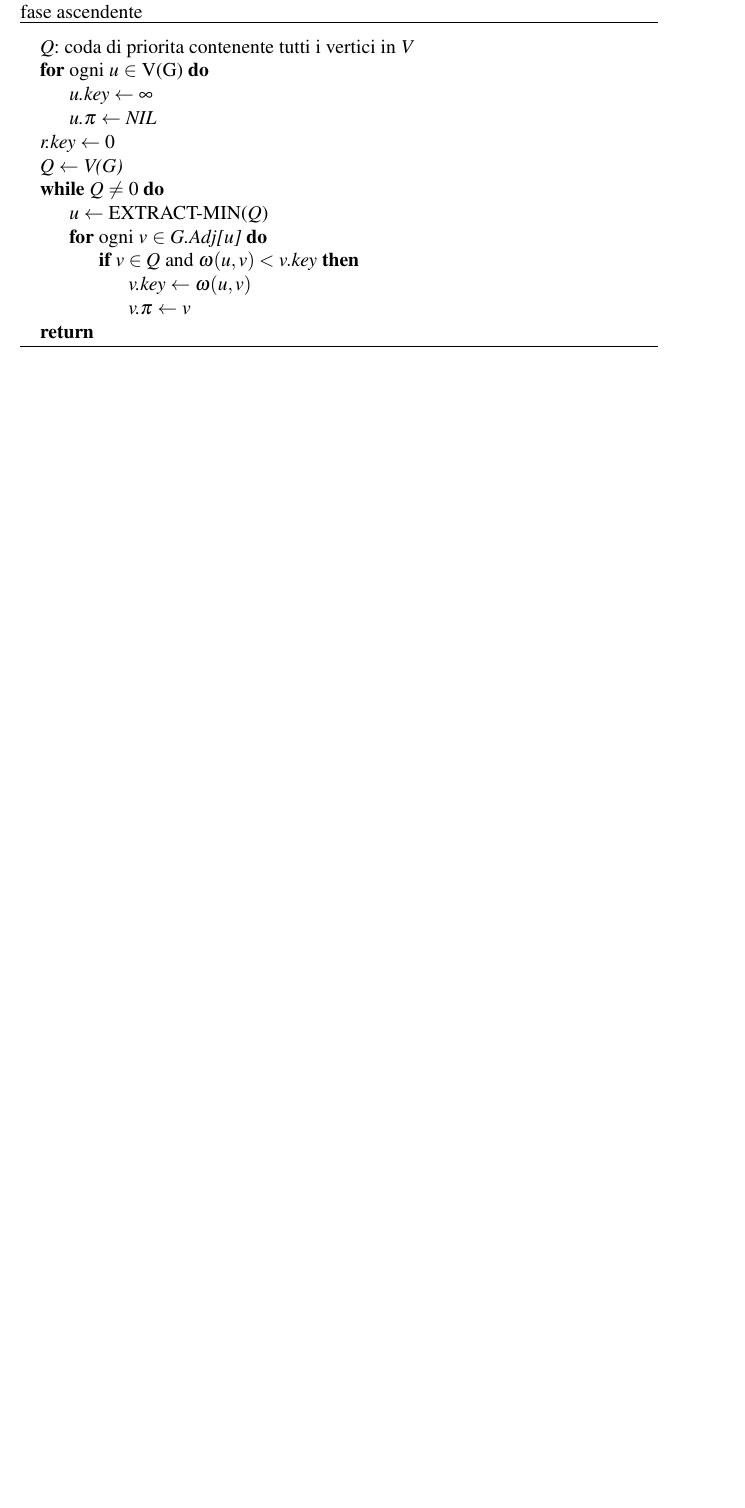
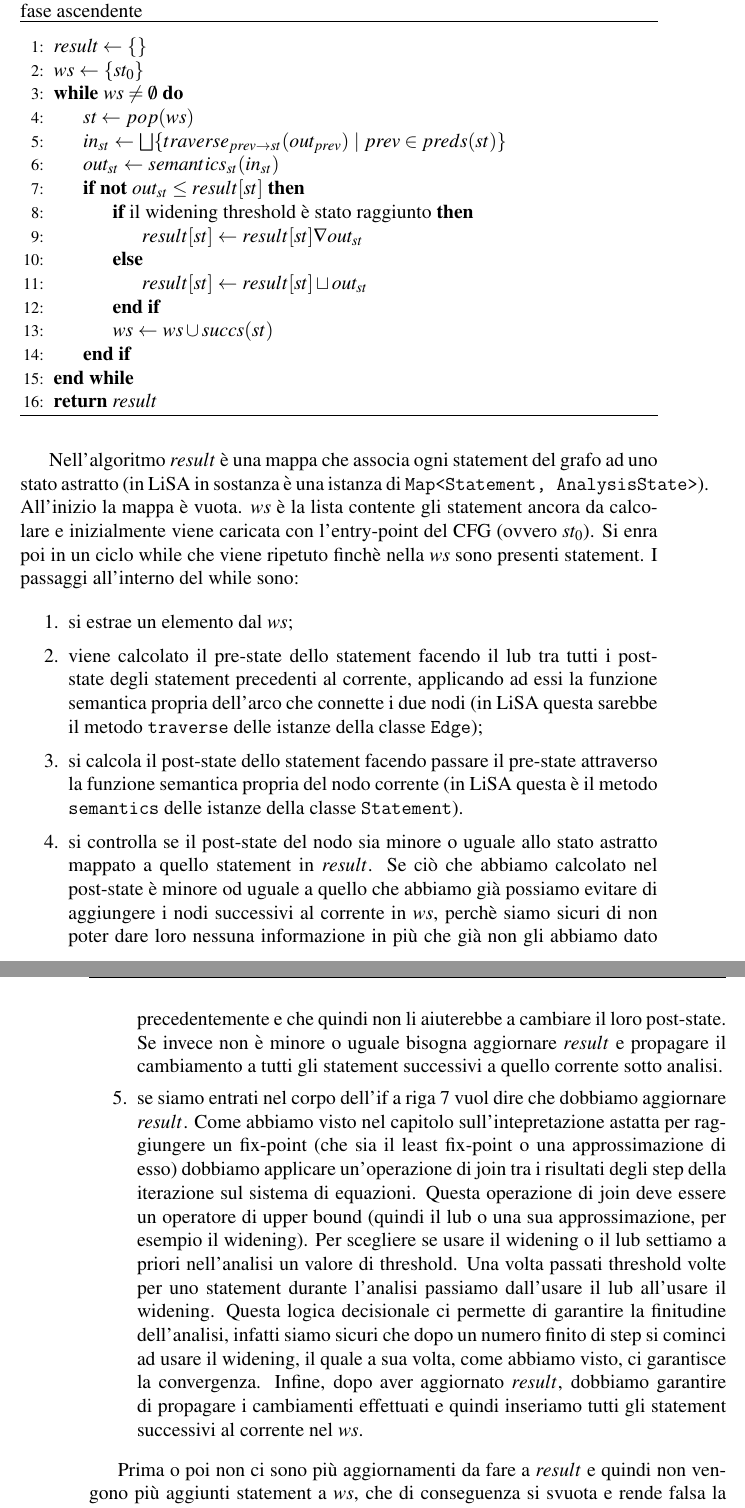
Before and after one commit to matteboro/tesi, a LaTeX thesis (Tesi.tex, which reads Capitoli/LiSA.tex, theme/uniprthesis.cls): part of page 46 of 55 before the commit and two parts of pages 46 and 47 of 55 after it, the two joined at a grey line, cut so that both start at the same text, the shorter picture padded with empty space. Compiled offline with pdfLaTeX.

Commit message:
Updates from Overleaf

```diff
--- a/Capitoli/LiSA.tex
+++ b/Capitoli/LiSA.tex
@@ -223,29 +223,42 @@ L'\texttt{AbstractState} principlamente fa quindi da coordinatore tra l'\texttt{
 \subsection{Calcolo del fix-point in LiSA}
 Abbiamo visto nel capitolo [??] che fare interpretazione astratta (sezione [??]) non significa altro che trovare una soluzione ad un sistema di equazioni costruito a partire dal CFG del programma. Tutte le soluzioni del sistema sono per definizione suoi fix-point e quindi cercare la soluzione significa cercarne un fix-point (possibilmente il più preciso, ovvero il least fix-point). Come viene mostrato nell'articolo di Cousot [??] qualsiasi metodo caotico di risoluzione ci permette di ottenere una soluzione del sistema (non necessariamente la minima). Tra tutti questi metodi ci conviene usarne uno efficiente e che sfrutti la struttura del CFG in modo da velocizzare la convergenza verso un fix-point. L'algoritmo che viene utilizzato in LiSA per la risoluzione del sistema di equazioni è quello classico basato su working-set e prima delle mie modifiche seguiva la definizione in pseudo-codice fornita in \ref{alg:fixpointAsc}.
 
-\begin{algorithm}[ht]
+\begin{algorithm}[H]
 	\caption{Algoritmo per il calcolo del fix-point con working-set list con solo fase ascendente}
 	\label{alg:fixpointAsc}
-	\begin{algorithmic}
+	\begin{algorithmic}[1]
 		\Statex
 		%\Function{MST-Prim}{grafo G, funzione\_peso $\omega$, nodo\_radice r}\\
-		\State{\textit{Q}: coda di priorita contenente tutti i vertici in \textit{V}}
-		\For{ogni \textit{u} $\in$ V(G)}
-		\Let{\textit{u.key}}{$\infty$}
-		\Let{\textit{u.}$\pi$}{\textit{NIL}}
-		\EndFor
-		\Let{\textit{r.key}}{0}
-		\Let{\textit{Q}}{\textit{V(G)}}
-		\While{\textit{Q} $\neq$ 0}
-		\Let{\textit{u}}{EXTRACT-MIN(\textit{Q})}
-		\For{ogni \textit{v} $\in$ \textit{G.Adj[u]}}
-		\If{$v \in Q$ and $\omega(u,v) < v.key$}
-		\Let{\textit{v.key}}{$\omega(u,v)$}
-		\Let{\textit{v.}$\pi$}{\textit{v}}
-		\EndIf
-		\EndFor
-		\EndWhile
-		\State \Return{}
+
+		\Let{\textit{result}}{\{\}}
+        \Let{\textit{ws}}{\(\{st_0\}\)}
+        \While{\(ws\neq \emptyset\)}
+            \Let{\textit{st}}{\(pop(ws)\)}
+            \Let{\(in_{st}\)}{\(\bigsqcup\{traverse_{prev\rightarrow st}(out_{prev})\ |\ prev \in preds(st)\}\)}
+            \Let{\(out_{st}\)}{\(semantics_{st}(in_{st})\)}
+            \If{\textbf{not }\(out_{st} \leq result[st]\)}
+                \If{il widening threshold è stato raggiunto}
+                    \Let{\(result[st]\)}{\(result[st]\nabla out_{st}\)}
+                \Else
+                    \Let{\(result[st]\)}{\(result[st]\sqcup out_{st}\)}
+                \EndIf
+                \Let{\(ws\)}{\(ws\cup succs(st)\)}
+            \EndIf
+        \EndWhile
+		\State \Return{\textit{result}}
+
 		%\EndFunction
 	\end{algorithmic}
 \end{algorithm}
+
+Nell'algoritmo \(result\) è una mappa che associa ogni statement del grafo ad uno stato astratto (in LiSA in sostanza è una istanza di \texttt{Map<Statement, AnalysisState>}). All'inizio la mappa è vuota. \(ws\) è la lista contente gli statement ancora da calcolare e inizialmente viene caricata con l'entry-point del CFG (ovvero \(st_0\)). Si enra poi in un ciclo while che viene ripetuto finchè nella \(ws\) sono presenti statement. I passaggi all'interno del while sono:
+\begin{enumerate}
+\itemsep0em
+    \item si estrae un elemento dal \(ws\);
+    \item viene calcolato il pre-state dello statement facendo il lub tra tutti i post-state degli statement precedenti al corrente, applicando ad essi la funzione semantica propria dell'arco che connette i due nodi (in LiSA questa sarebbe il metodo \texttt{traverse} delle istanze della classe \texttt{Edge});
+    \item si calcola il post-state dello statement facendo passare il pre-state attraverso la funzione semantica propria del nodo corrente (in LiSA questa è il metodo \texttt{semantics} delle istanze della classe \texttt{Statement}).
+    \item si controlla se il post-state del nodo sia minore o uguale allo stato astratto mappato a quello statement in \(result\). Se ciò che abbiamo calcolato nel post-state è minore od uguale a quello che abbiamo già possiamo evitare di aggiungere i nodi successivi al corrente in \(ws\), perchè siamo sicuri di non poter dare loro nessuna informazione in più che già non gli abbiamo dato precedentemente e che quindi non li aiuterebbe a cambiare il loro post-state. Se invece non è minore o uguale bisogna aggiornare \(result\) e propagare il cambiamento a tutti gli statement successivi a quello corrente sotto analisi.
+    \item se siamo entrati nel corpo dell'if a riga 7 vuol dire che dobbiamo aggiornare \(result\). Come abbiamo visto nel capitolo sull'intepretazione astatta per raggiungere un fix-point (che sia il least fix-point o una approssimazione di esso) dobbiamo applicare un'operazione di join tra i risultati degli step della iterazione sul sistema di equazioni. Questa operazione di join deve essere un operatore di upper bound (quindi il lub o una sua approssimazione, per esempio il widening). Per scegliere se usare il widening o il lub settiamo a priori nell'analisi un valore di threshold. Una volta passati threshold volte per uno statement durante l'analisi passiamo dall'usare il lub all'usare il widening. Questa logica decisionale ci permette di garantire la finitudine dell'analisi, infatti siamo sicuri che dopo un numero finito di step si cominci ad usare il widening, il quale a sua volta, come abbiamo visto, ci garantisce la convergenza. Infine, dopo aver aggiornato \(result\), dobbiamo garantire di propagare i cambiamenti effettuati e quindi inseriamo tutti gli statement successivi al corrente nel \(ws\).
+\end{enumerate}
+
+Prima o poi non ci sono più aggiornamenti da fare a \(result\) e quindi non vengono più aggiunti statement a \(ws\), che di conseguenza si svuota e rende falsa la condizione del ciclo while alla riga 3 terminando la computazione e lasciando in \(result\) un fix-point, e quindi una soluzione, del sistema di equazioni generato a partire dal CFG.
--- a/Tesi.tex
+++ b/Tesi.tex
@@ -8,6 +8,7 @@
 \usepackage{galois}
 \usepackage{cancel}
 \usepackage{hyperref}
+\usepackage{algpseudocode}
 \usepackage{amsfonts}
 \usepackage{caption}
 \usepackage{subcaption}
--- a/theme/uniprthesis.cls
+++ b/theme/uniprthesis.cls
@@ -14,7 +14,7 @@
 \usepackage{fancyhdr} 							% abstract
 \usepackage{listings}							% code
 \usepackage{algorithm}							% pseudo-code
-\usepackage[noend]{algpseudocode}				% pseudo-code
+\usepackage{algpseudocode}				        % pseudo-code
 \usepackage{amsthm}								% math environment
 \usepackage{amsmath}							% math environment
 \usepackage{color}
```
Also changed, not shown: Bibliografia.bib (deleted, +0 -90 lines), Capitoli/LiSA.tex (2 more changed lines).
